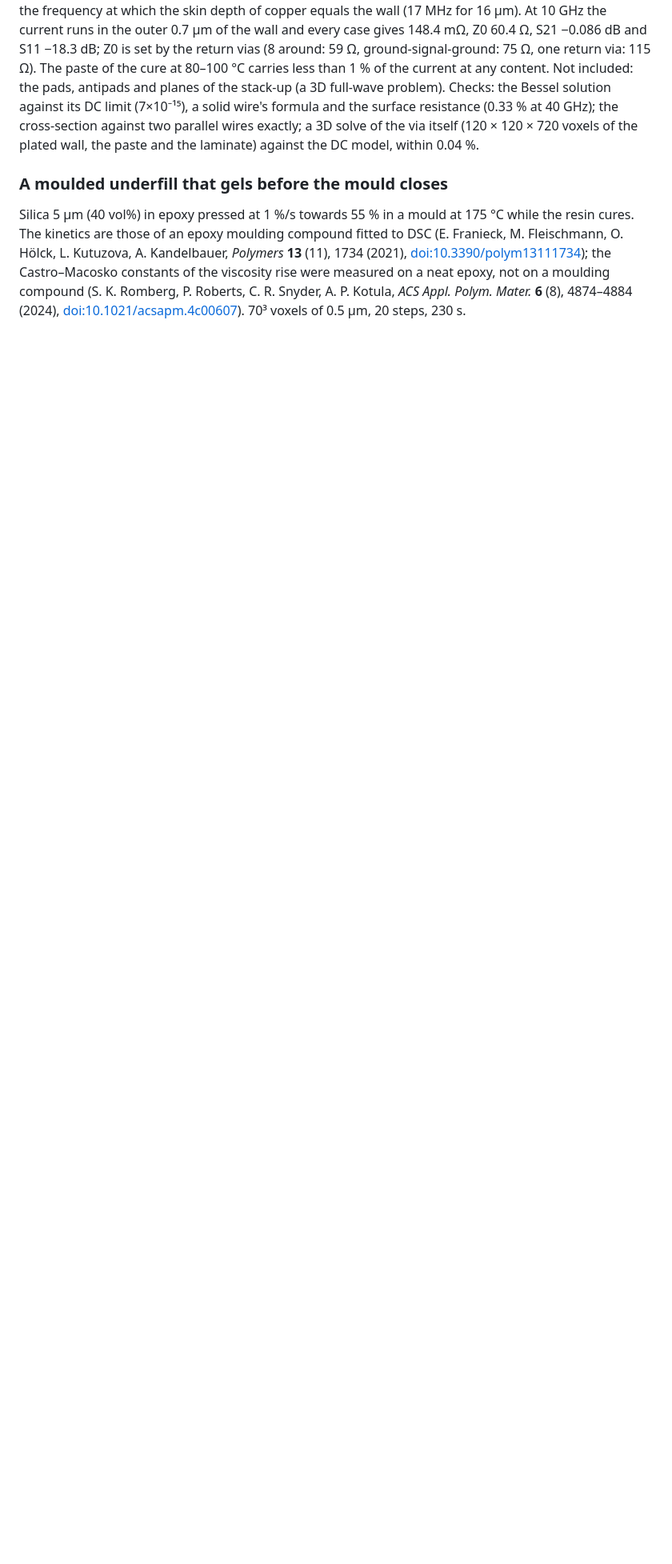
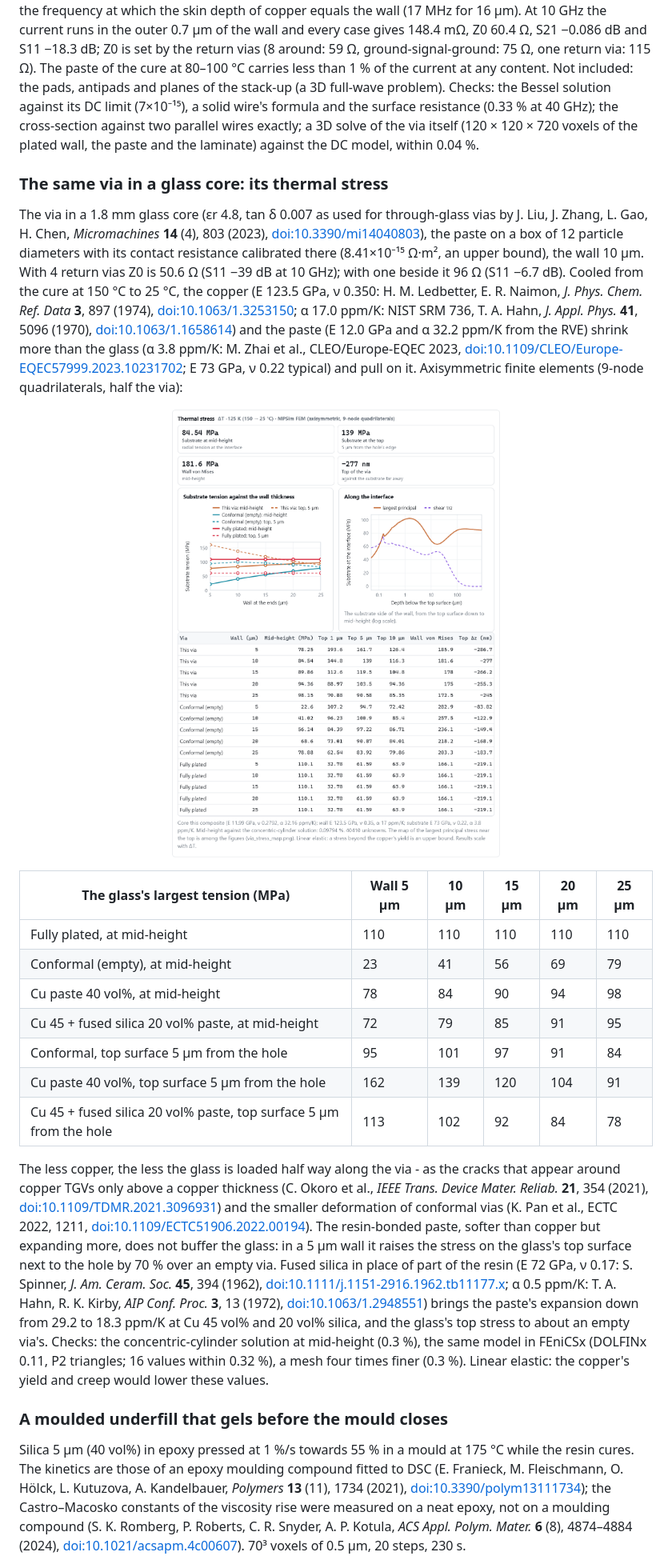
Before and after one commit to HyoseokByun-opt/MPSim, a Markdown page: README.md, the part around one of its changes. Shown at 80% size. GitHub-like rendering; pictures changed too: docs/images/via_stress.png (added); blank space fills up the shorter version.

```diff
--- a/README.md
+++ b/README.md
@@ -491,6 +492,48 @@ carries less than 1 % of the current at any content. Not included: the pads, ant
 surface resistance (0.33 % at 40 GHz); the cross-section against two parallel wires exactly; a 3D solve of the via
 itself (120 × 120 × 720 voxels of the plated wall, the paste and the laminate) against the DC model, within 0.04 %.
 
+### The same via in a glass core: its thermal stress
+
+The via in a 1.8 mm glass core (εr 4.8, tan δ 0.007 as used for through-glass vias by J. Liu, J. Zhang, L. Gao, H. Chen,
+*Micromachines* **14** (4), 803 (2023), [doi:10.3390/mi14040803](https://doi.org/10.3390/mi14040803)), the paste on a
+box of 12 particle diameters with its contact resistance calibrated there (8.41×10⁻¹⁵ Ω·m², an upper bound), the wall
+10 µm. With 4 return vias Z0 is 50.6 Ω (S11 −39 dB at 10 GHz); with one beside it 96 Ω (S11 −6.7 dB). Cooled from the
+cure at 150 °C to 25 °C, the copper (E 123.5 GPa, ν 0.350: H. M. Ledbetter, E. R. Naimon, *J. Phys. Chem. Ref. Data*
+**3**, 897 (1974), [doi:10.1063/1.3253150](https://doi.org/10.1063/1.3253150); α 17.0 ppm/K: NIST SRM 736, T. A. Hahn,
+*J. Appl. Phys.* **41**, 5096 (1970), [doi:10.1063/1.1658614](https://doi.org/10.1063/1.1658614)) and the paste (E 12.0
+GPa and α 32.2 ppm/K from the RVE) shrink more than the glass (α 3.8 ppm/K: M. Zhai et al., CLEO/Europe-EQEC 2023,
+[doi:10.1109/CLEO/Europe-EQEC57999.2023.10231702](https://doi.org/10.1109/CLEO/Europe-EQEC57999.2023.10231702); E 73
+GPa, ν 0.22 typical) and pull on it. Axisymmetric finite elements (9-node quadrilaterals, half the via):
+
+<p align="center">
+  <img src="docs/images/via_stress.png" alt="The via's thermal stress in the Result Viewer: the glass's tension against the wall for the paste, an empty and a fully plated via" width="90%">
+</p>
+
+| The glass's largest tension (MPa) | Wall 5 µm | 10 µm | 15 µm | 20 µm | 25 µm |
+|---|---|---|---|---|---|
+| Fully plated, at mid-height | 110 | 110 | 110 | 110 | 110 |
+| Conformal (empty), at mid-height | 23 | 41 | 56 | 69 | 79 |
+| Cu paste 40 vol%, at mid-height | 78 | 84 | 90 | 94 | 98 |
+| Cu 45 + fused silica 20 vol% paste, at mid-height | 72 | 79 | 85 | 91 | 95 |
+| Conformal, top surface 5 µm from the hole | 95 | 101 | 97 | 91 | 84 |
+| Cu paste 40 vol%, top surface 5 µm from the hole | 162 | 139 | 120 | 104 | 91 |
+| Cu 45 + fused silica 20 vol% paste, top surface 5 µm from the hole | 113 | 102 | 92 | 84 | 78 |
+
+The less copper, the less the glass is loaded half way along the via - as the cracks that appear around copper TGVs
+only above a copper thickness (C. Okoro et al., *IEEE Trans. Device Mater. Reliab.* **21**, 354 (2021),
+[doi:10.1109/TDMR.2021.3096931](https://doi.org/10.1109/TDMR.2021.3096931)) and the smaller deformation of conformal
+vias (K. Pan et al., ECTC 2022, 1211, [doi:10.1109/ECTC51906.2022.00194](https://doi.org/10.1109/ECTC51906.2022.00194)).
+The resin-bonded paste, softer than copper but expanding more, does not buffer the glass: in a 5 µm wall it raises
+the stress on the glass's top surface next to the hole by 70 % over an empty via. Fused silica in place of part of the
+resin (E 72 GPa, ν 0.17: S. Spinner, *J. Am. Ceram. Soc.* **45**, 394 (1962),
+[doi:10.1111/j.1151-2916.1962.tb11177.x](https://doi.org/10.1111/j.1151-2916.1962.tb11177.x); α 0.5 ppm/K: T. A. Hahn,
+R. K. Kirby, *AIP Conf. Proc.* **3**, 13 (1972), [doi:10.1063/1.2948551](https://doi.org/10.1063/1.2948551)) brings the
+paste's expansion down from 29.2 to 18.3 ppm/K at Cu 45 vol% and 20 vol% silica, and the glass's top stress to about an
+empty via's.
+Checks: the concentric-cylinder solution at mid-height (0.3 %), the same model in FEniCSx (DOLFINx 0.11, P2
+triangles; 16 values within 0.32 %), a mesh four times finer (0.3 %). Linear elastic: the copper's yield and creep
+would lower these values.
+
 ### A moulded underfill that gels before the mould closes
 
 Silica 5 µm (40 vol%) in epoxy pressed at 1 %/s towards 55 % in a mould at 175 °C while the resin cures. The kinetics
```
Also changed, not shown: other parts of README.md (+7 -4 lines), 12 other files.
